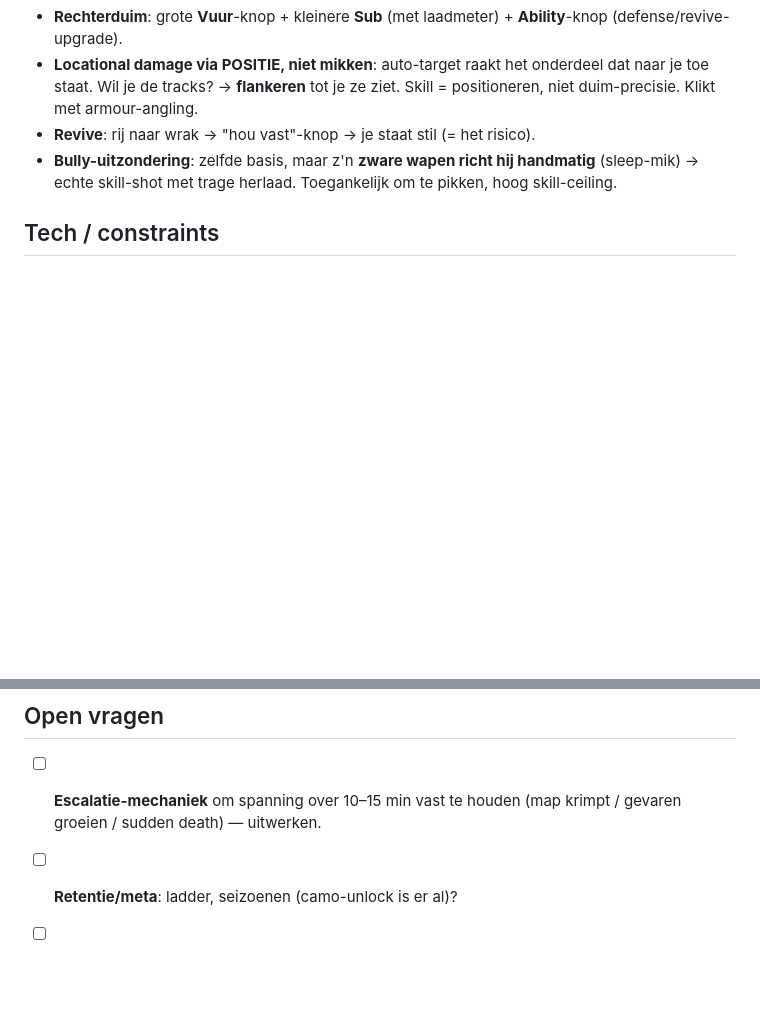
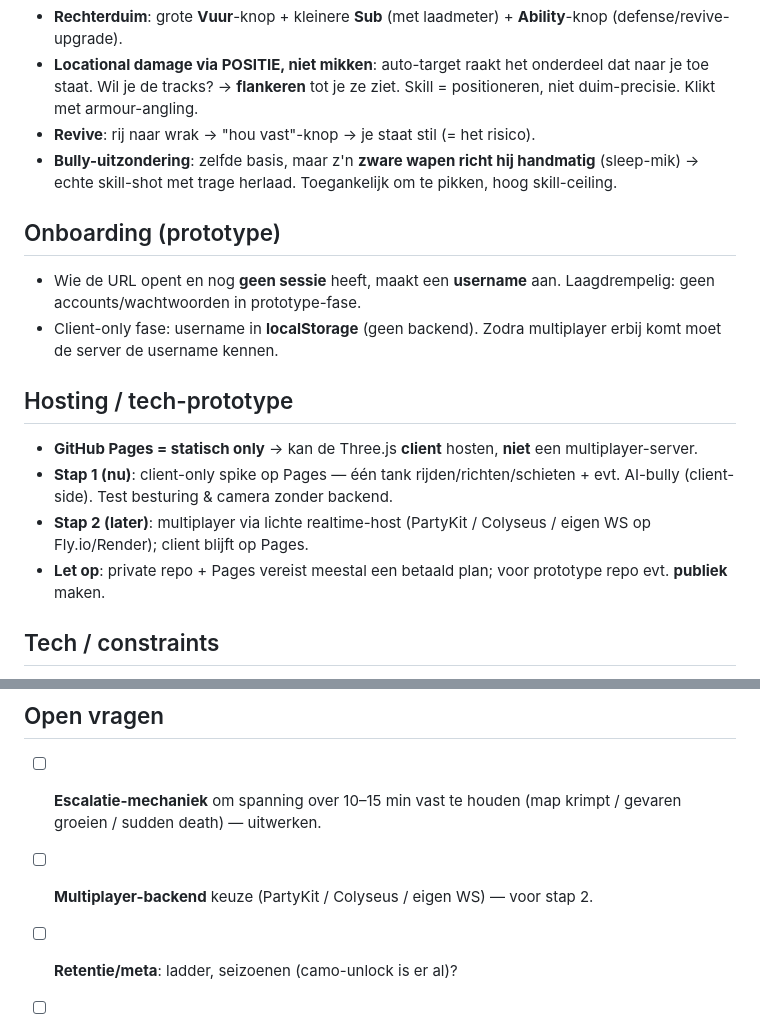
Before and after one commit to mycreativity/team-tanky, a Markdown page: GAME_DESIGN.md, 2 parts joined by grey strips. Rendered like a GitHub page; blank space fills up the shorter version.

Commit message:
docs: add onboarding and hosting/prototype notes
Record the low-friction prototype onboarding (username in localStorage,
no accounts) and the GitHub Pages hosting analysis: Pages can host the
static Three.js client but not a multiplayer server. Plan a client-only
spike first, add a realtime backend later.

Co-Authored-By: Claude Opus 4.8 <noreply@anthropic.com>
Claude-Session: https://claude.ai/code/session_016Ann5khwbFUTkB9FhSXVmP

```diff
--- a/GAME_DESIGN.md
+++ b/GAME_DESIGN.md
@@ -108,6 +108,16 @@ Gebouwd rond het lock-on/visibility-systeem, geoptimaliseerd voor 10–15 jaar o
 - **Revive**: rij naar wrak → "hou vast"-knop → je staat stil (= het risico).
 - **Bully-uitzondering**: zelfde basis, maar z'n **zware wapen richt hij handmatig** (sleep-mik) → echte skill-shot met trage herlaad. Toegankelijk om te pikken, hoog skill-ceiling.
 
+## Onboarding (prototype)
+- Wie de URL opent en nog **geen sessie** heeft, maakt een **username** aan. Laagdrempelig: geen accounts/wachtwoorden in prototype-fase.
+- Client-only fase: username in **localStorage** (geen backend). Zodra multiplayer erbij komt moet de server de username kennen.
+
+## Hosting / tech-prototype
+- **GitHub Pages = statisch only** → kan de Three.js **client** hosten, **niet** een multiplayer-server.
+- **Stap 1 (nu)**: client-only spike op Pages — één tank rijden/richten/schieten + evt. AI-bully (client-side). Test besturing & camera zonder backend.
+- **Stap 2 (later)**: multiplayer via lichte realtime-host (PartyKit / Colyseus / eigen WS op Fly.io/Render); client blijft op Pages.
+- **Let op**: private repo + Pages vereist meestal een betaald plan; voor prototype repo evt. **publiek** maken.
+
 ## Tech / constraints
 - Three.js, mobiele browser, touch-besturing.
 - Gekantelde 3rd-person camera lost hoogte-leesbaarheid op (geen plat top-down probleem meer).
@@ -115,5 +125,6 @@ Gebouwd rond het lock-on/visibility-systeem, geoptimaliseerd voor 10–15 jaar o
 
 ## Open vragen
 - [ ] **Escalatie-mechaniek** om spanning over 10–15 min vast te houden (map krimpt / gevaren groeien / sudden death) — uitwerken.
+- [ ] **Multiplayer-backend** keuze (PartyKit / Colyseus / eigen WS) — voor stap 2.
 - [ ] **Retentie/meta**: ladder, seizoenen (camo-unlock is er al)?
 - [ ] **Patstelling-rem** definitief (execute + klok voldoende?).
```
